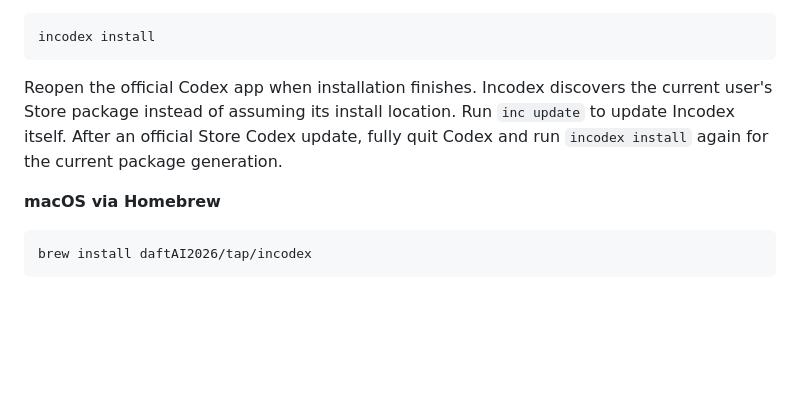
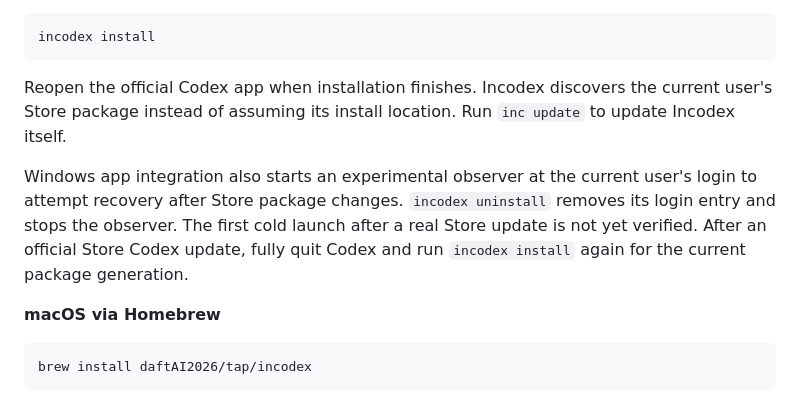
Before and after one commit to daftAI2026/incodex, a Markdown page: README.md, the part around the change. Rendered like a GitHub page; blank space fills up the shorter version.

````diff
--- a/README.md
+++ b/README.md
@@ -56,7 +56,9 @@ The script installs only the CLI. `incodex open` can open an isolated window imm
 incodex install
 ```
 
-Reopen the official Codex app when installation finishes. Incodex discovers the current user's Store package instead of assuming its install location. Run `inc update` to update Incodex itself. After an official Store Codex update, fully quit Codex and run `incodex install` again for the current package generation.
+Reopen the official Codex app when installation finishes. Incodex discovers the current user's Store package instead of assuming its install location. Run `inc update` to update Incodex itself.
+
+Windows app integration also starts an experimental observer at the current user's login to attempt recovery after Store package changes. `incodex uninstall` removes its login entry and stops the observer. The first cold launch after a real Store update is not yet verified. After an official Store Codex update, fully quit Codex and run `incodex install` again for the current package generation.
 
 **macOS via Homebrew**
 
````
Also changed, not shown: README_CN.md (+4 -2 lines).
